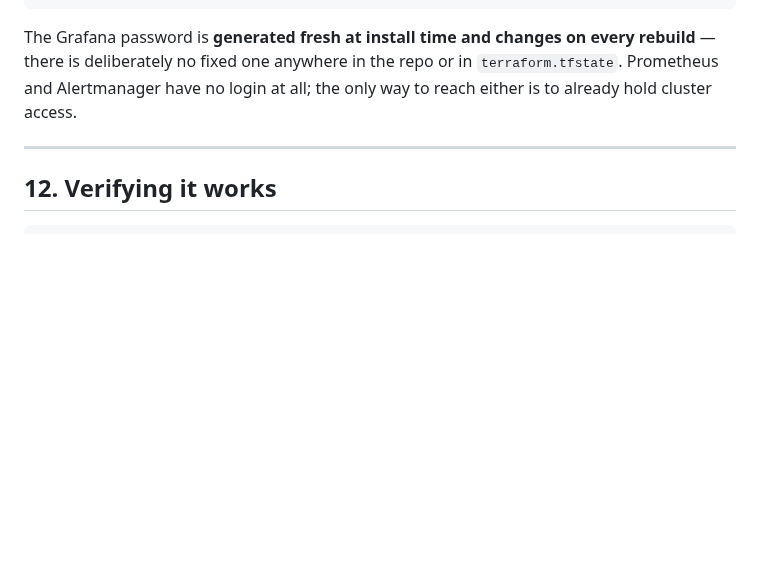
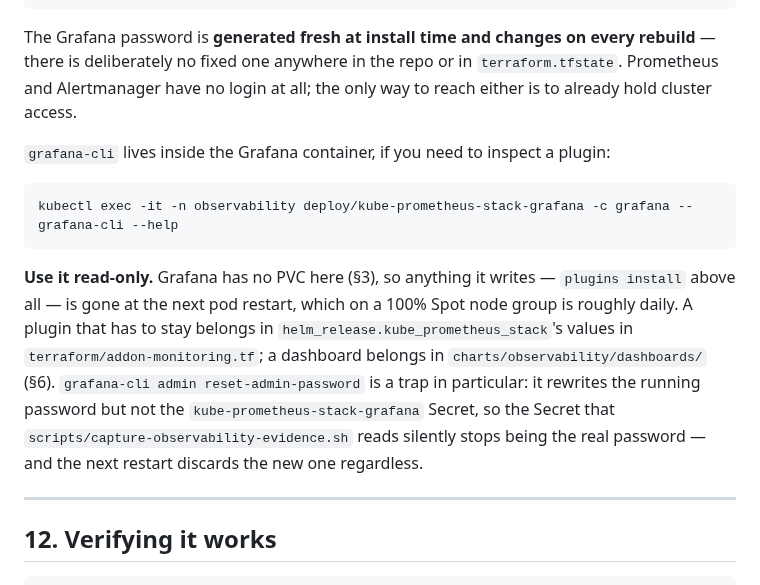
Before and after one commit to Latnook/voteball, a Markdown page: docs/observability.md, the part around the change. GitHub-like rendering; blank space fills up the shorter version.

Commit message:
docs: mirror the grafana-cli note into the observability reference

````diff
--- a/docs/observability.md
+++ b/docs/observability.md
@@ -677,6 +677,21 @@ The Grafana password is **generated fresh at install time and changes on every r
 deliberately no fixed one anywhere in the repo or in `terraform.tfstate`. Prometheus and Alertmanager
 have no login at all; the only way to reach either is to already hold cluster access.
 
+`grafana-cli` lives inside the Grafana container, if you need to inspect a plugin:
+
+```bash
+kubectl exec -it -n observability deploy/kube-prometheus-stack-grafana -c grafana -- grafana-cli --help
+```
+
+**Use it read-only.** Grafana has no PVC here (§3), so anything it writes — `plugins install` above
+all — is gone at the next pod restart, which on a 100% Spot node group is roughly daily. A plugin
+that has to stay belongs in `helm_release.kube_prometheus_stack`'s values in
+`terraform/addon-monitoring.tf`; a dashboard belongs in `charts/observability/dashboards/` (§6).
+`grafana-cli admin reset-admin-password` is a trap in particular: it rewrites the running password
+but not the `kube-prometheus-stack-grafana` Secret, so the Secret that
+`scripts/capture-observability-evidence.sh` reads silently stops being the real password — and the
+next restart discards the new one regardless.
+
 ---
 
 ## 12. Verifying it works
````
